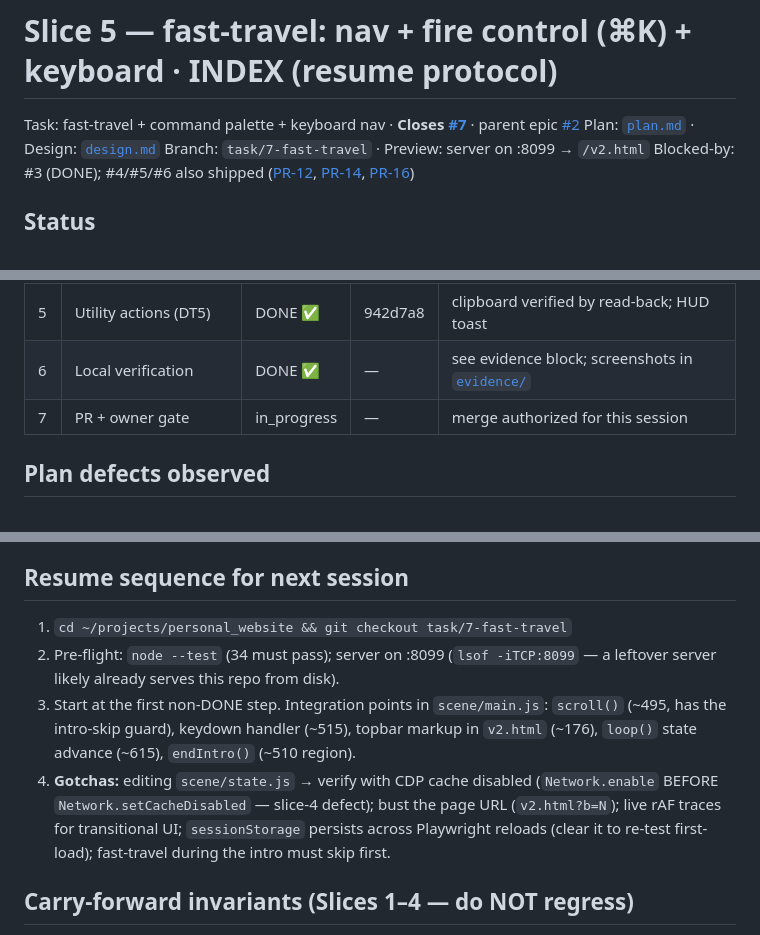
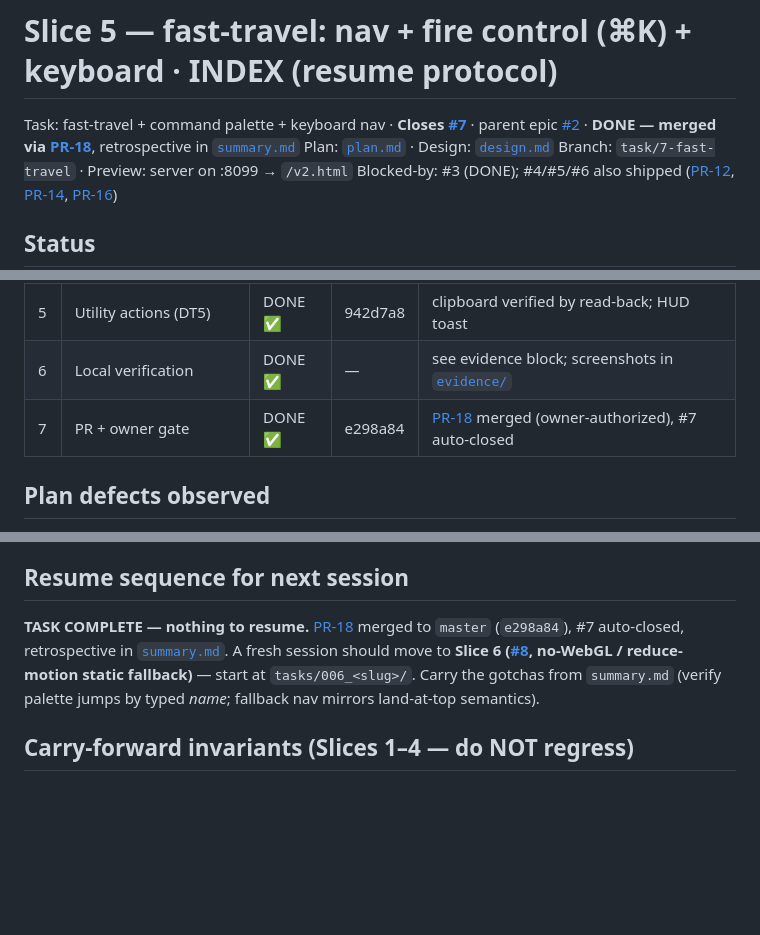
Before and after one commit to shivamsbajpai/personal_website, a Markdown page: tasks/005_fast-travel/INDEX.md, 3 parts joined by grey strips. Drawn GitHub-style; blank space fills up the shorter version.

Commit message:
docs: slice-5 retrospective (summary.md); INDEX closed out post-merge
Co-Authored-By: Claude Fable 5 <noreply@anthropic.com>

```diff
--- a/tasks/005_fast-travel/INDEX.md
+++ b/tasks/005_fast-travel/INDEX.md
@@ -1,6 +1,6 @@
 # Slice 5 — fast-travel: nav + fire control (⌘K) + keyboard · INDEX (resume protocol)
 
-Task: fast-travel + command palette + keyboard nav · **Closes [#7]** · parent epic [#2]
+Task: fast-travel + command palette + keyboard nav · **Closes [#7]** · parent epic [#2] · **DONE — merged via [PR-18]**, retrospective in [`summary.md`](summary.md)
 Plan: [`plan.md`](plan.md) · Design: [`design.md`](design.md)
 Branch: `task/7-fast-travel` · Preview: server on :8099 → `/v2.html`
 Blocked-by: #3 (DONE); #4/#5/#6 also shipped ([PR-12], [PR-14], [PR-16])
@@ -15,7 +15,7 @@ Blocked-by: #3 (DONE); #4/#5/#6 also shipped ([PR-12], [PR-14], [PR-16])
 | 4 | Keyboard + a11y wiring (DT4) | DONE ✅ | 942d7a8 | ⌘K/Ctrl+K, Esc, wrap arrows, Enter, focus in/restore; intro skips first |
 | 5 | Utility actions (DT5) | DONE ✅ | 942d7a8 | clipboard verified by read-back; HUD toast |
 | 6 | Local verification | DONE ✅ | — | see evidence block; screenshots in [`evidence/`](evidence/) |
-| 7 | PR + owner gate | in_progress | — | merge authorized for this session |
+| 7 | PR + owner gate | DONE ✅ | e298a84 | [PR-18] merged (owner-authorized), #7 auto-closed |
 
 ## Plan defects observed
 
@@ -52,18 +52,12 @@ and usable. **Reduced motion:** palette jump "work" → docks at 02 · WORK
 
 ## Resume sequence for next session
 
-1. `cd ~/projects/personal_website && git checkout task/7-fast-travel`
-2. Pre-flight: `node --test` (34 must pass); server on :8099 (`lsof -iTCP:8099`
-   — a leftover server likely already serves this repo from disk).
-3. Start at the first non-DONE step. Integration points in `scene/main.js`:
-   `scroll()` (~495, has the intro-skip guard), keydown handler (~515),
-   topbar markup in `v2.html` (~176), `loop()` state advance (~615),
-   `endIntro()` (~510 region).
-4. **Gotchas:** editing `scene/state.js` → verify with CDP cache disabled
-   (`Network.enable` BEFORE `Network.setCacheDisabled` — slice-4 defect);
-   bust the page URL (`v2.html?b=N`); live rAF traces for transitional UI;
-   `sessionStorage` persists across Playwright reloads (clear it to re-test
-   first-load); fast-travel during the intro must skip first.
+**TASK COMPLETE — nothing to resume.** [PR-18] merged to `master` (`e298a84`),
+#7 auto-closed, retrospective in [`summary.md`](summary.md). A fresh session
+should move to **Slice 6 ([#8], no-WebGL / reduce-motion static fallback)** —
+start at `tasks/006_<slug>/`. Carry the gotchas from `summary.md` (verify
+palette jumps by typed *name*; fallback nav mirrors land-at-top semantics).
+
 
 ## Carry-forward invariants (Slices 1–4 — do NOT regress)
 
```
Also changed, not shown: other parts of tasks/005_fast-travel/INDEX.md (+1 -0 lines), tasks/005_fast-travel/summary.md (added, +57 -0 lines).
